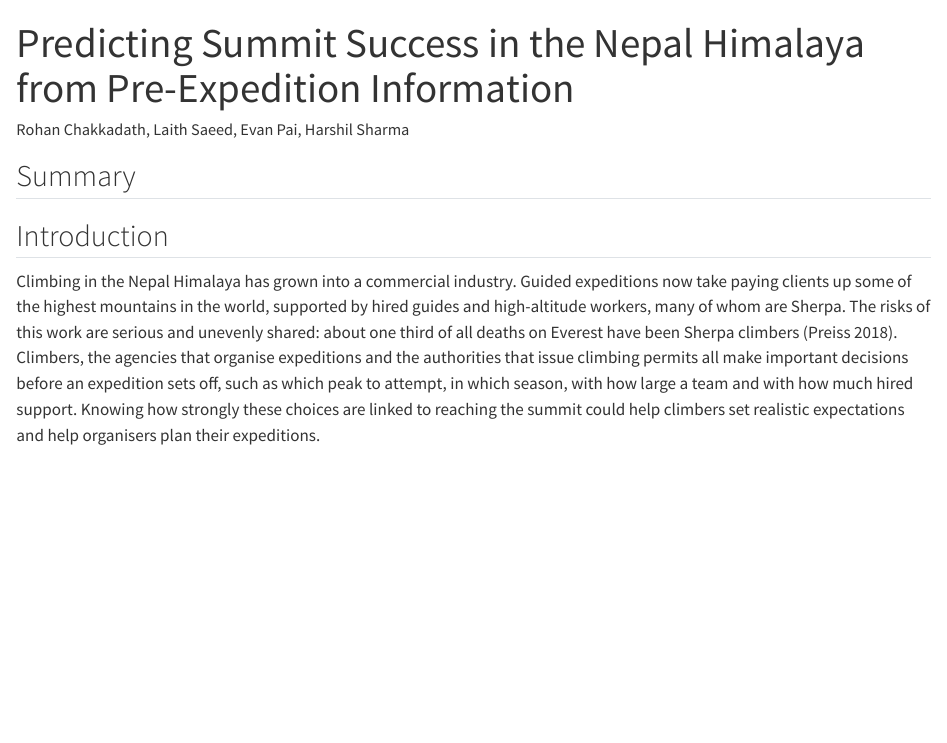
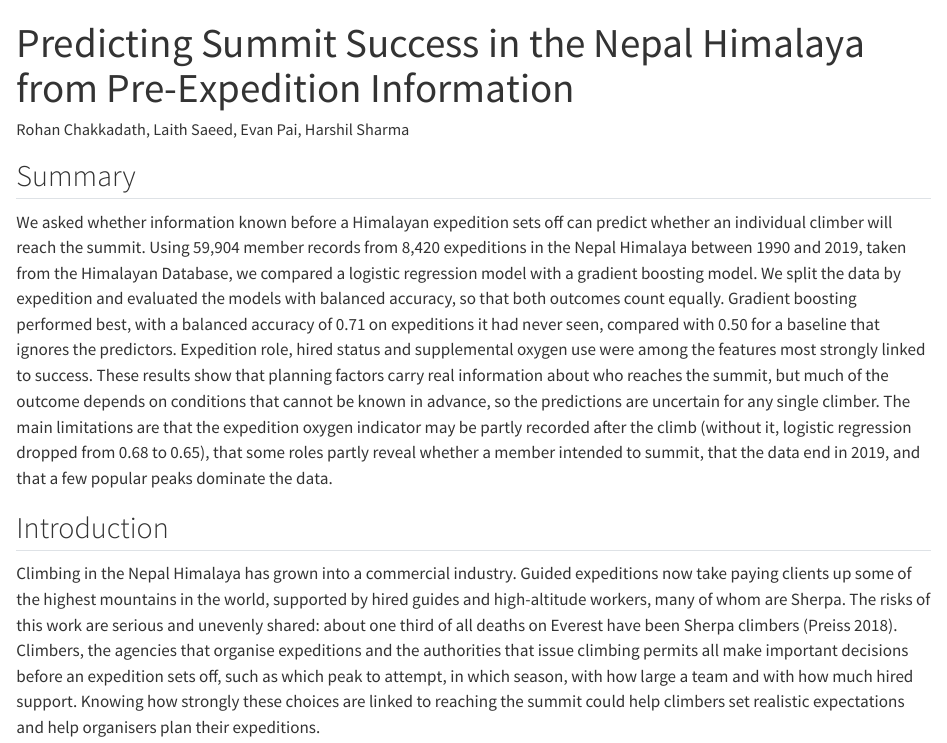
Before and after one commit to UBC-MDS-2026-27/DSCI-522-Group4, a Quarto document (analysis/himalayan-summit-prediction.qmd): the page in a window 1100 px wide, from its top. Rendered offline with R 4.5, knitr and Pandoc in place of Quarto, with nearby package versions; some code elsewhere in the file could not run offline; long lines of code are wrapped.

Commit message:
Write summary of the question, results and limitations
Closes #10

```diff
--- a/analysis/himalayan-summit-prediction.qmd
+++ b/analysis/himalayan-summit-prediction.qmd
@@ -8,6 +8,8 @@ jupyter: python3
 ---
 
 ## Summary
+
+We asked whether information known before a Himalayan expedition sets off can predict whether an individual climber will reach the summit. Using 59,904 member records from 8,420 expeditions in the Nepal Himalaya between 1990 and 2019, taken from the Himalayan Database, we compared a logistic regression model with a gradient boosting model. We split the data by expedition and evaluated the models with balanced accuracy, so that both outcomes count equally. Gradient boosting performed best, with a balanced accuracy of 0.71 on expeditions it had never seen, compared with 0.50 for a baseline that ignores the predictors. Expedition role, hired status and supplemental oxygen use were among the features most strongly linked to success. These results show that planning factors carry real information about who reaches the summit, but much of the outcome depends on conditions that cannot be known in advance, so the predictions are uncertain for any single climber. The main limitations are that the expedition oxygen indicator may be partly recorded after the climb (without it, logistic regression dropped from 0.68 to 0.65), that some roles partly reveal whether a member intended to summit, that the data end in 2019, and that a few popular peaks dominate the data.
 
 ## Introduction
 
```
